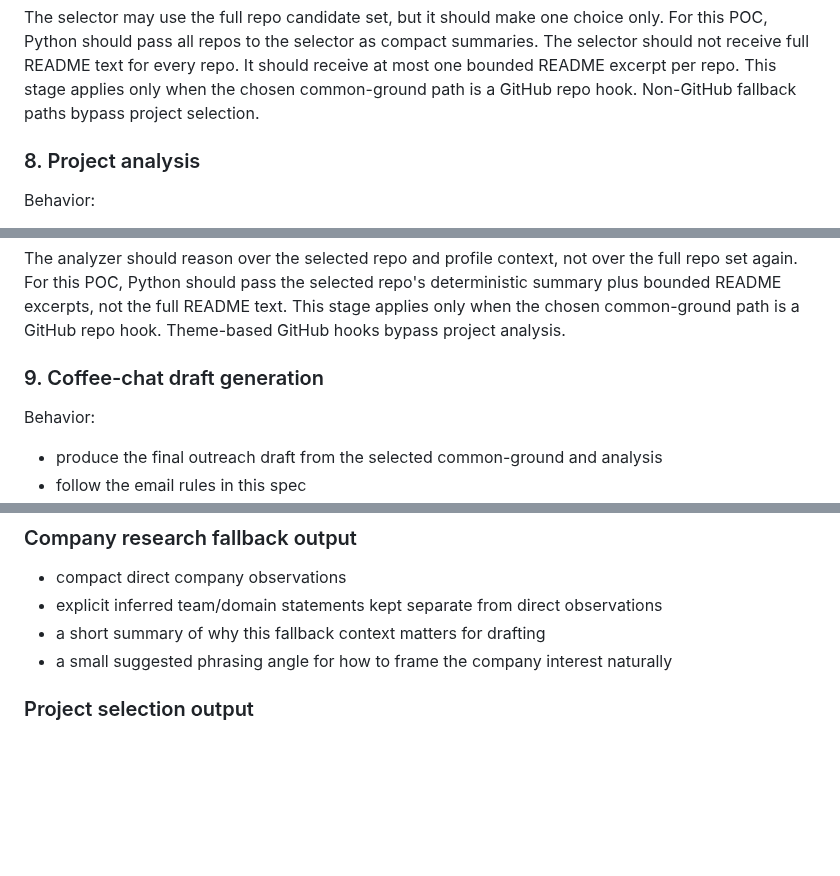
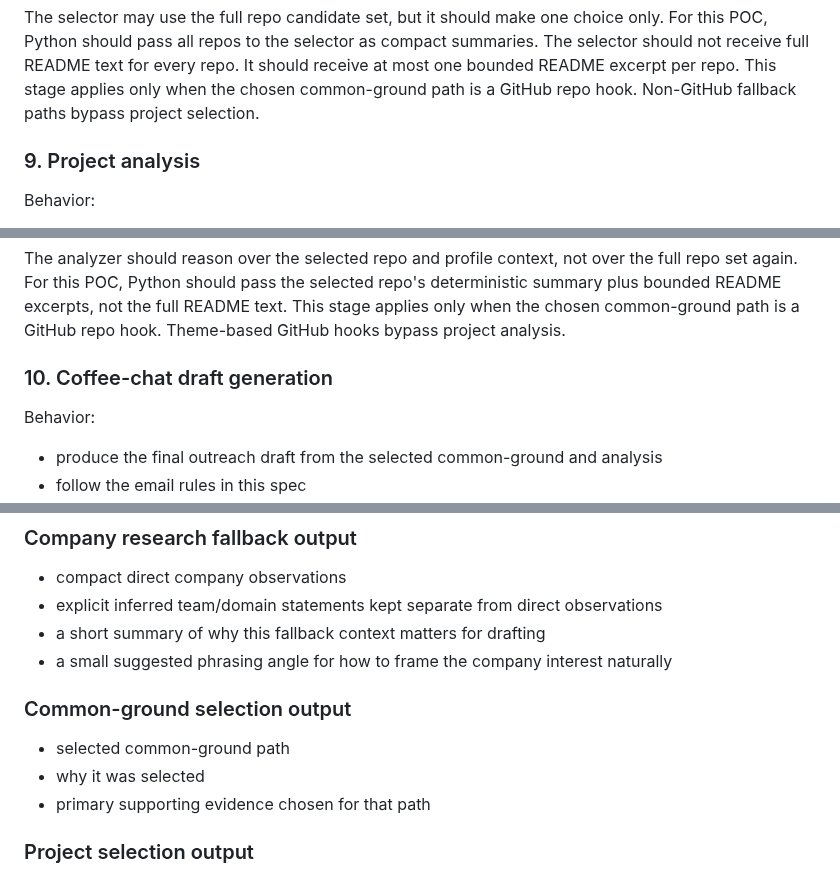
Before and after one commit to sontiachyut/job-hunt-copilot-v4, a Markdown page: docs/github-personalized-outreach-poc-spec.md, 3 parts joined by grey strips. Drawn GitHub-style; blank space fills up the shorter version.

```diff
--- a/docs/github-personalized-outreach-poc-spec.md
+++ b/docs/github-personalized-outreach-poc-spec.md
@@ -894,7 +922,7 @@ It should receive at most one bounded README excerpt per repo.
 This stage applies only when the chosen common-ground path is a GitHub repo
 hook. Non-GitHub fallback paths bypass project selection.
 
-### 8. Project analysis
+### 9. Project analysis
 
 Behavior:
 
@@ -916,7 +944,7 @@ bounded README excerpts, not the full README text.
 This stage applies only when the chosen common-ground path is a GitHub repo
 hook. Theme-based GitHub hooks bypass project analysis.
 
-### 9. Coffee-chat draft generation
+### 10. Coffee-chat draft generation
 
 Behavior:
 
@@ -983,6 +1012,12 @@ At minimum, the system should be able to produce:
 - explicit inferred team/domain statements kept separate from direct observations
 - a short summary of why this fallback context matters for drafting
 - a small suggested phrasing angle for how to frame the company interest naturally
+
+### Common-ground selection output
+
+- selected common-ground path
+- why it was selected
+- primary supporting evidence chosen for that path
 
 ### Project selection output
 
```
Also changed, not shown: other parts of docs/github-personalized-outreach-poc-spec.md (+34 -5 lines).
